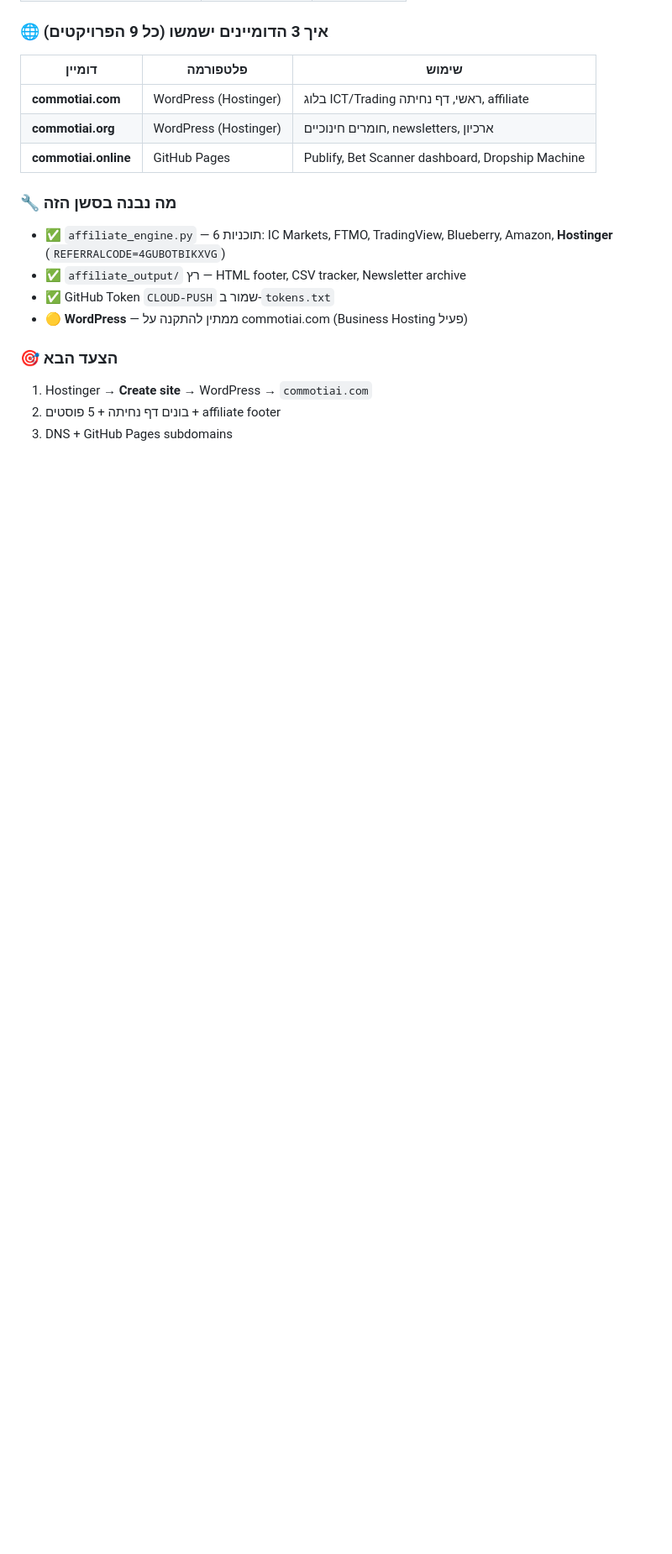
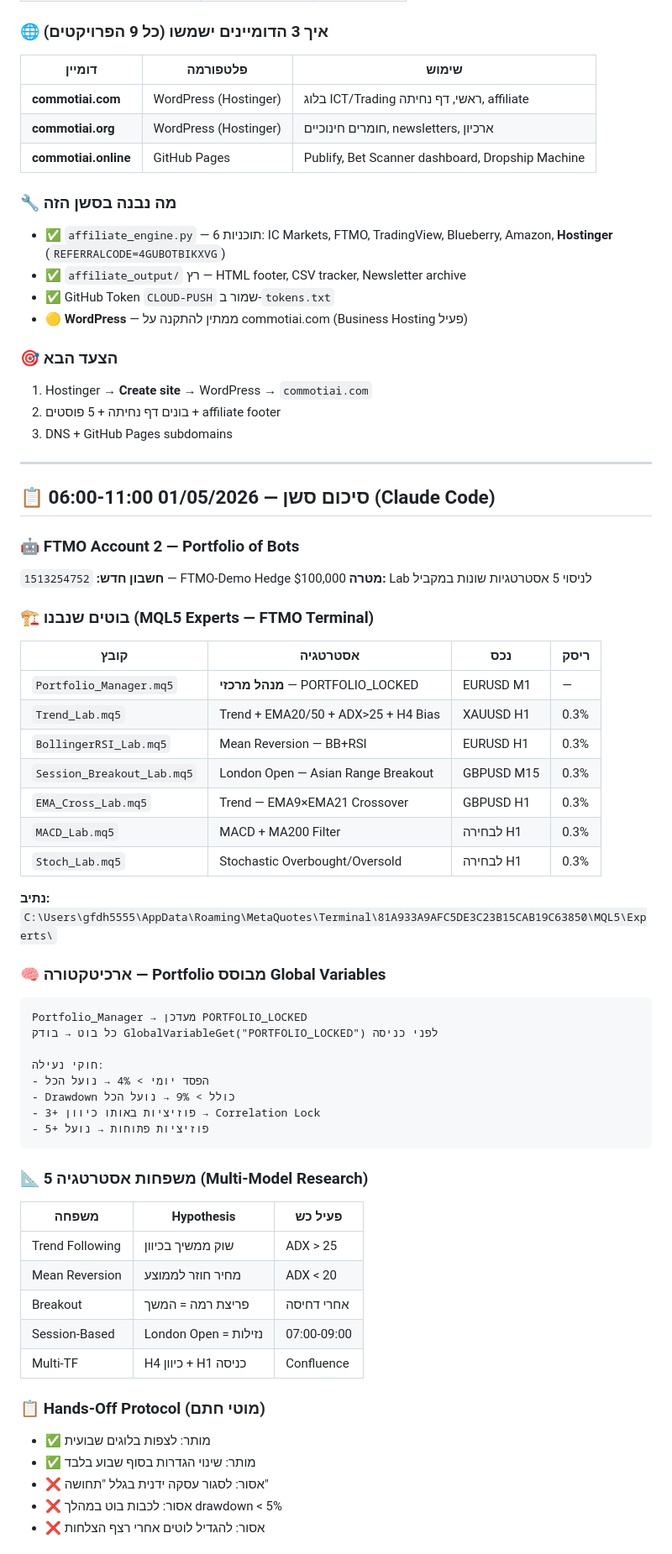
Before and after one commit to botbikamordehai2-sketch/ai-commerce, a Markdown page: MASTER_CONTEXT.md, the part around one of its changes. Shown at 84% size. Rendered like a GitHub page; blank space fills up the shorter version.

Commit message:
01/05/2026 02:00 — sync: WordPress live on commotiai.com, Claude Code FTMO Account 2 (6 bots), Cline affiliate + content pack

````diff
--- a/MASTER_CONTEXT.md
+++ b/MASTER_CONTEXT.md
@@ -243,3 +243,54 @@ GitHub: botbikamordehai2-sketch
 1. Hostinger → **Create site** → WordPress → `commotiai.com`
 2. בונים דף נחיתה + 5 פוסטים + affiliate footer
 3. DNS + GitHub Pages subdomains
+
+---
+
+## 📋 סיכום סשן — 01/05/2026 06:00-11:00 (Claude Code)
+
+### 🤖 FTMO Account 2 — Portfolio of Bots
+
+**חשבון חדש:** `1513254752` — FTMO-Demo Hedge $100,000
+**מטרה:** Lab לניסוי 5 אסטרטגיות שונות במקביל
+
+### 🏗️ בוטים שנבנו (MQL5 Experts — FTMO Terminal)
+| קובץ | אסטרטגיה | נכס | ריסק |
+|------|-----------|-----|------|
+| `Portfolio_Manager.mq5` | **מנהל מרכזי** — PORTFOLIO_LOCKED | EURUSD M1 | — |
+| `Trend_Lab.mq5` | Trend + EMA20/50 + ADX>25 + H4 Bias | XAUUSD H1 | 0.3% |
+| `BollingerRSI_Lab.mq5` | Mean Reversion — BB+RSI | EURUSD H1 | 0.3% |
+| `Session_Breakout_Lab.mq5` | London Open — Asian Range Breakout | GBPUSD M15 | 0.3% |
+| `EMA_Cross_Lab.mq5` | Trend — EMA9×EMA21 Crossover | GBPUSD H1 | 0.3% |
+| `MACD_Lab.mq5` | MACD + MA200 Filter | לבחירה H1 | 0.3% |
+| `Stoch_Lab.mq5` | Stochastic Overbought/Oversold | לבחירה H1 | 0.3% |
+
+**נתיב:** `C:\Users\gfdh5555\AppData\Roaming\MetaQuotes\Terminal\81A933A9AFC5DE3C23B15CAB19C63850\MQL5\Experts\`
+
+### 🧠 ארכיטקטורה — Portfolio מבוסס Global Variables
+```
+Portfolio_Manager → מעדכן PORTFOLIO_LOCKED
+כל בוט → בודק GlobalVariableGet("PORTFOLIO_LOCKED") לפני כניסה
+
+חוקי נעילה:
+- הפסד יומי > 4% → נועל הכל
+- Drawdown כולל > 9% → נועל הכל
+- 3+ פוזיציות באותו כיוון → Correlation Lock
+- 5+ פוזיציות פתוחות → נועל
+```
+
+### 📐 5 משפחות אסטרטגיה (Multi-Model Research)
+| משפחה | Hypothesis | פעיל כש |
+|--------|-----------|---------|
+| Trend Following | שוק ממשיך בכיוון | ADX > 25 |
+| Mean Reversion | מחיר חוזר לממוצע | ADX < 20 |
+| Breakout | פריצת רמה = המשך | אחרי דחיסה |
+| Session-Based | London Open = נזילות | 07:00-09:00 |
+| Multi-TF | H4 כיוון + H1 כניסה | Confluence |
+
+### 📋 Hands-Off Protocol (מוטי חתם)
+- ✅ מותר: לצפות בלוגים שבועית
+- ✅ מותר: שינוי הגדרות בסוף שבוע בלבד
+- ❌ אסור: לסגור עסקה ידנית בגלל "תחושה"
+- ❌ אסור: לכבות בוט במהלך drawdown < 5%
+- ❌ אסור: להגדיל לוטים אחרי רצף הצלחות
+
````
Also changed, not shown: other parts of MASTER_CONTEXT.md (+41 -0 lines).
